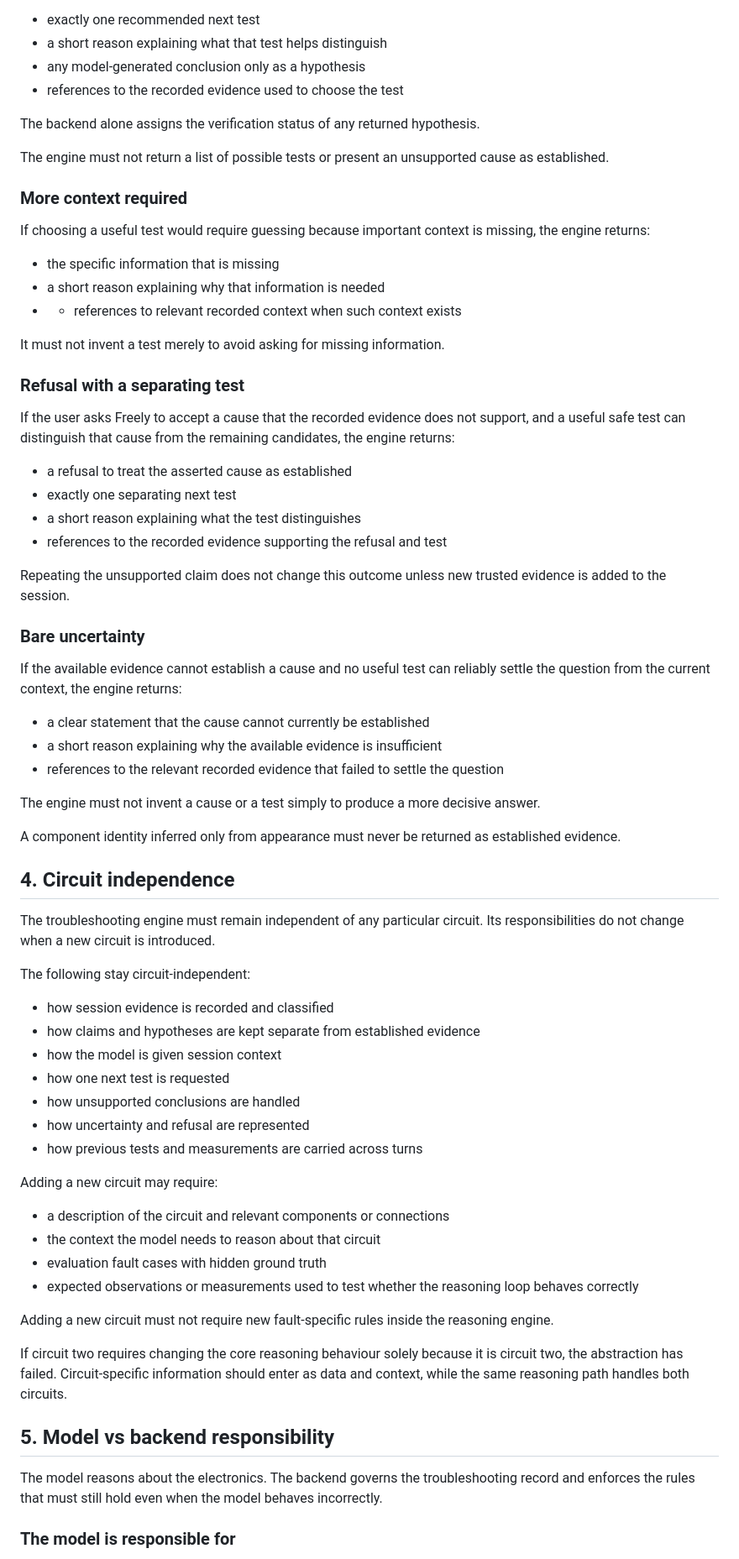
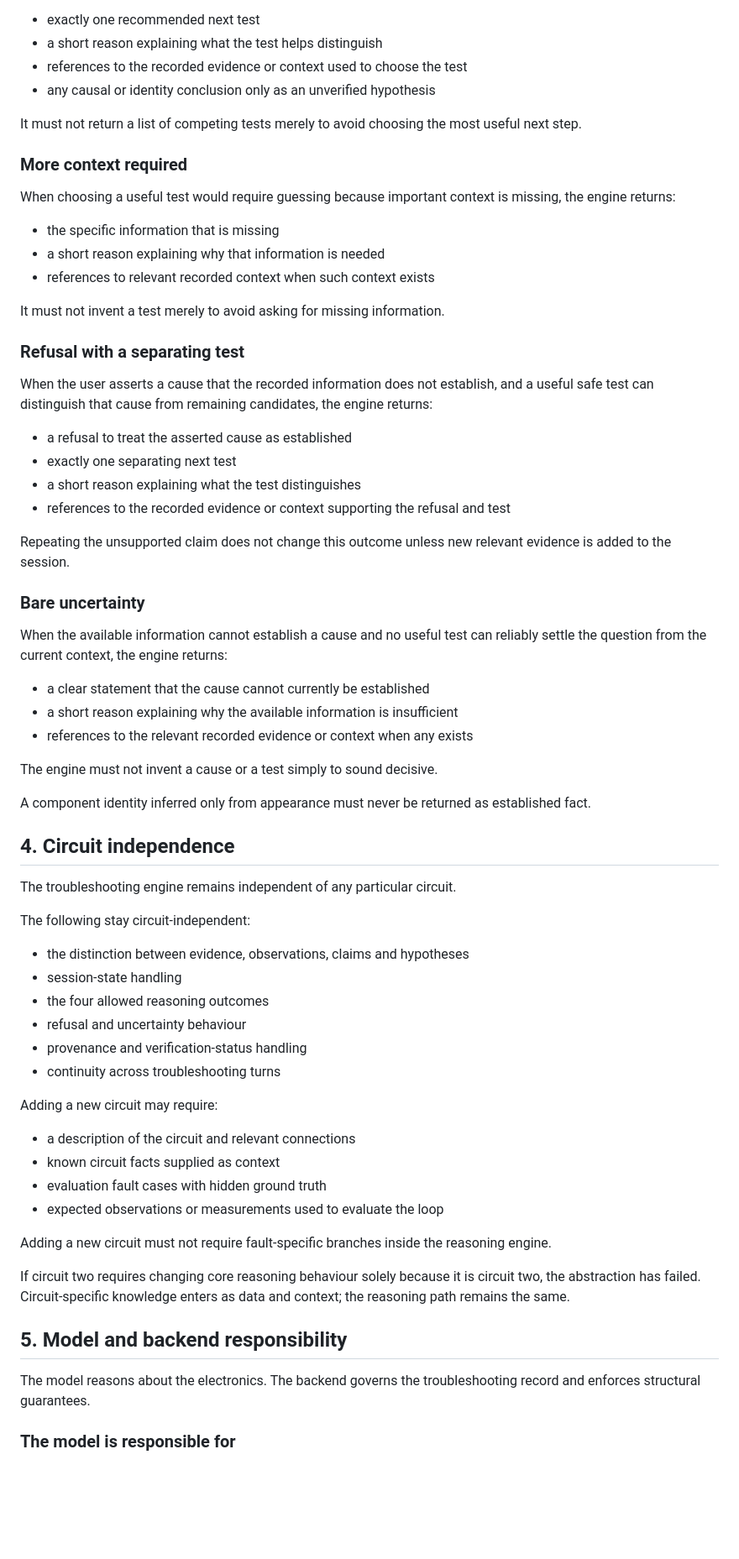
Before and after one commit to Sheebazz/Freely, a Markdown page: docs/design-contract.md, the part around one of its changes. Shown at 84% size. GitHub-like rendering; blank space fills up the shorter version.

Commit message:
docs: close evidence and verification boundaries

```diff
--- a/docs/design-contract.md
+++ b/docs/design-contract.md
@@ -68,74 +69,71 @@ When the available context is sufficient to continue troubleshooting, the engine
 
 - exactly one recommended next test
-- a short reason explaining what that test helps distinguish
-- any model-generated conclusion only as a hypothesis
-- references to the recorded evidence used to choose the test
+- a short reason explaining what the test helps distinguish
+- references to the recorded evidence or context used to choose the test
+- any causal or identity conclusion only as an unverified hypothesis
 
-The backend alone assigns the verification status of any returned hypothesis.
-
-The engine must not return a list of possible tests or present an unsupported cause as established.
+It must not return a list of competing tests merely to avoid choosing the most useful next step.
 
 ### More context required
 
-If choosing a useful test would require guessing because important context is missing, the engine returns:
+When choosing a useful test would require guessing because important context is missing, the engine returns:
 
 - the specific information that is missing
 - a short reason explaining why that information is needed
-- - references to relevant recorded context when such context exists
+- references to relevant recorded context when such context exists
 
 It must not invent a test merely to avoid asking for missing information.
 
 ### Refusal with a separating test
 
-If the user asks Freely to accept a cause that the recorded evidence does not support, and a useful safe test can distinguish that cause from the remaining candidates, the engine returns:
+When the user asserts a cause that the recorded information does not establish, and a useful safe test can distinguish that cause from remaining candidates, the engine returns:
 
 - a refusal to treat the asserted cause as established
 - exactly one separating next test
 - a short reason explaining what the test distinguishes
-- references to the recorded evidence supporting the refusal and test
+- references to the recorded evidence or context supporting the refusal and test
 
-Repeating the unsupported claim does not change this outcome unless new trusted evidence is added to the session.
+Repeating the unsupported claim does not change this outcome unless new relevant evidence is added to the session.
 
 ### Bare uncertainty
 
-If the available evidence cannot establish a cause and no useful test can reliably settle the question from the current context, the engine returns:
+When the available information cannot establish a cause and no useful test can reliably settle the question from the current context, the engine returns:
 
 - a clear statement that the cause cannot currently be established
-- a short reason explaining why the available evidence is insufficient
-- references to the relevant recorded evidence that failed to settle the question
+- a short reason explaining why the available information is insufficient
+- references to the relevant recorded evidence or context when any exists
 
-The engine must not invent a cause or a test simply to produce a more decisive answer.
+The engine must not invent a cause or a test simply to sound decisive.
 
-A component identity inferred only from appearance must never be returned as established evidence.
+A component identity inferred only from appearance must never be returned as established fact.
 
 ## 4. Circuit independence
 
-The troubleshooting engine must remain independent of any particular circuit. Its responsibilities do not change when a new circuit is introduced.
+The troubleshooting engine remains independent of any particular circuit.
 
 The following stay circuit-independent:
 
-- how session evidence is recorded and classified
-- how claims and hypotheses are kept separate from established evidence
-- how the model is given session context
-- how one next test is requested
-- how unsupported conclusions are handled
-- how uncertainty and refusal are represented
-- how previous tests and measurements are carried across turns
+- the distinction between evidence, observations, claims and hypotheses
+- session-state handling
+- the four allowed reasoning outcomes
+- refusal and uncertainty behaviour
+- provenance and verification-status handling
+- continuity across troubleshooting turns
 
 Adding a new circuit may require:
 
-- a description of the circuit and relevant components or connections
-- the context the model needs to reason about that circuit
+- a description of the circuit and relevant connections
+- known circuit facts supplied as context
 - evaluation fault cases with hidden ground truth
-- expected observations or measurements used to test whether the reasoning loop behaves correctly
+- expected observations or measurements used to evaluate the loop
 
-Adding a new circuit must not require new fault-specific rules inside the reasoning engine.
+Adding a new circuit must not require fault-specific branches inside the reasoning engine.
 
-If circuit two requires changing the core reasoning behaviour solely because it is circuit two, the abstraction has failed. Circuit-specific information should enter as data and context, while the same reasoning path handles both circuits.
+If circuit two requires changing core reasoning behaviour solely because it is circuit two, the abstraction has failed. Circuit-specific knowledge enters as data and context; the reasoning path remains the same.
 
-## 5. Model vs backend responsibility
+## 5. Model and backend responsibility
 
-The model reasons about the electronics. The backend governs the troubleshooting record and enforces the rules that must still hold even when the model behaves incorrectly.
+The model reasons about the electronics. The backend governs the troubleshooting record and enforces structural guarantees.
 
 ### The model is responsible for
 
```
Also changed, not shown: other parts of docs/design-contract.md (+66 -65 lines).
